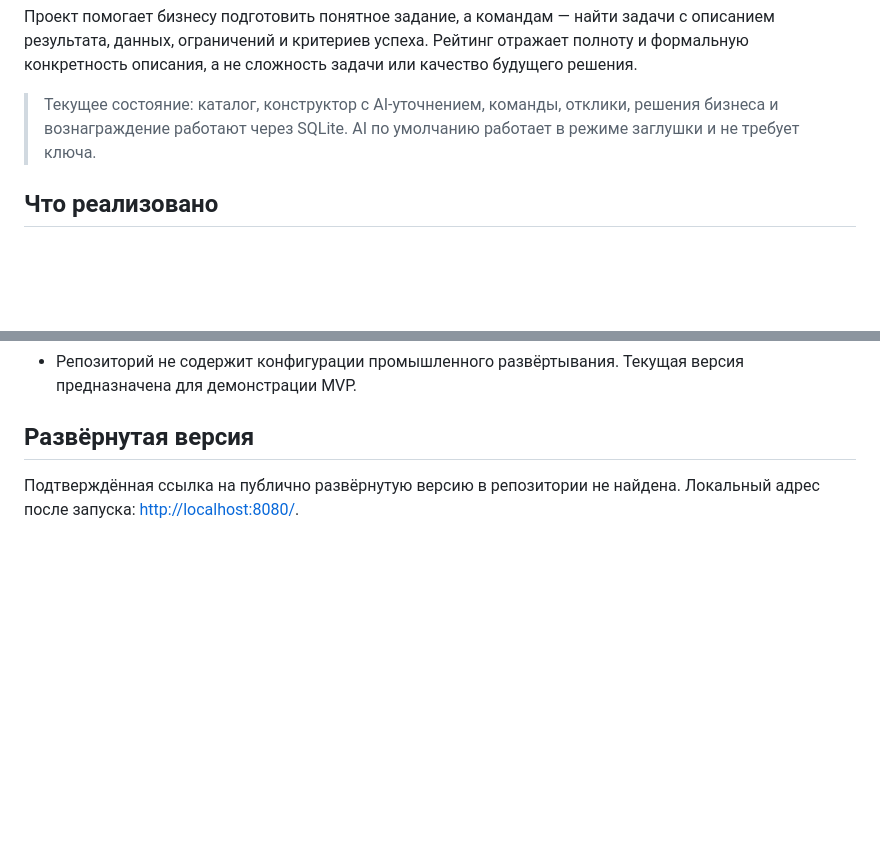
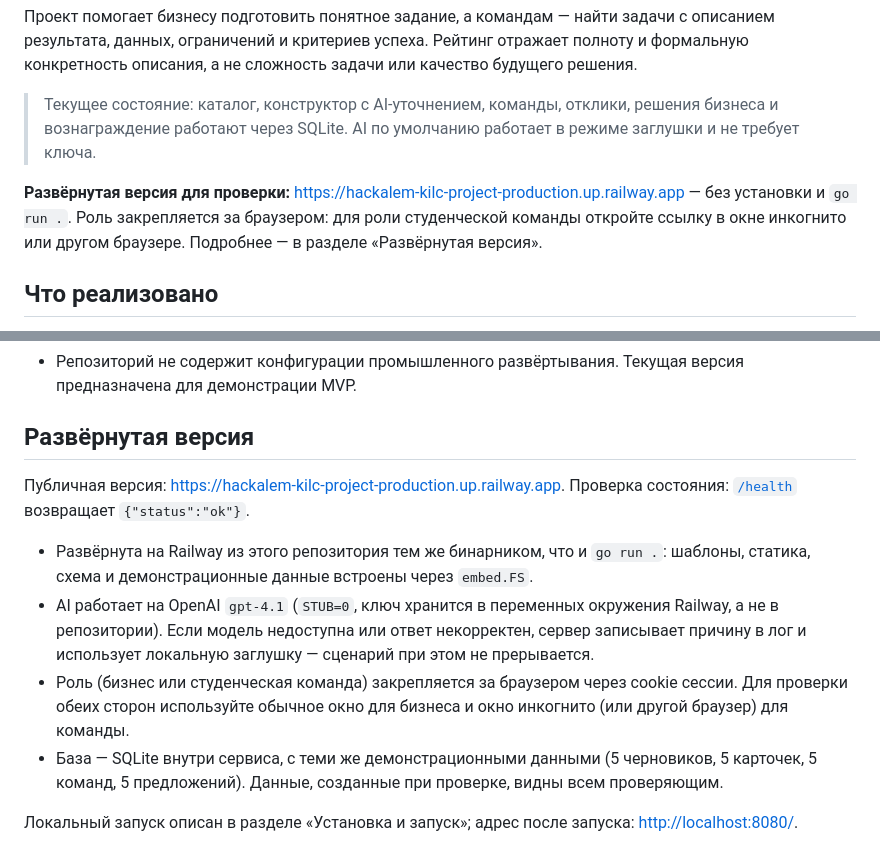
Before and after one commit to BAITC-Hacks/hack-7c4211c3-kilc, a Markdown page: README.md, 2 parts joined by grey strips. Drawn GitHub-style; blank space fills up the shorter version.

Commit message:
docs(readme): добавить ссылку на развёрнутую версию
Час: 5
AI: да — раздел о развёрнутой версии, проверка моделей OpenAI
Проверка: /health на Railway 200; gpt-4.1 проверен через /api/ai/questions и /api/ai/card; go test ./...

```diff
--- a/README.md
+++ b/README.md
@@ -5,6 +5,8 @@
 Проект помогает бизнесу подготовить понятное задание, а командам — найти задачи с описанием результата, данных, ограничений и критериев успеха. Рейтинг отражает полноту и формальную конкретность описания, а не сложность задачи или качество будущего решения.
 
 > Текущее состояние: каталог, конструктор с AI-уточнением, команды, отклики, решения бизнеса и вознаграждение работают через SQLite. AI по умолчанию работает в режиме заглушки и не требует ключа.
+
+**Развёрнутая версия для проверки:** [https://hackalem-kilc-project-production.up.railway.app](https://hackalem-kilc-project-production.up.railway.app) — без установки и `go run .`. Роль закрепляется за браузером: для роли студенческой команды откройте ссылку в окне инкогнито или другом браузере. Подробнее — в разделе «Развёрнутая версия».
 
 ## Что реализовано
 
@@ -219,4 +221,11 @@ go test ./...
 
 ## Развёрнутая версия
 
-Подтверждённая ссылка на публично развёрнутую версию в репозитории не найдена. Локальный адрес после запуска: [http://localhost:8080/](http://localhost:8080/).
+Публичная версия: [https://hackalem-kilc-project-production.up.railway.app](https://hackalem-kilc-project-production.up.railway.app). Проверка состояния: [`/health`](https://hackalem-kilc-project-production.up.railway.app/health) возвращает `{"status":"ok"}`.
+
+- Развёрнута на Railway из этого репозитория тем же бинарником, что и `go run .`: шаблоны, статика, схема и демонстрационные данные встроены через `embed.FS`.
+- AI работает на OpenAI `gpt-4.1` (`STUB=0`, ключ хранится в переменных окружения Railway, а не в репозитории). Если модель недоступна или ответ некорректен, сервер записывает причину в лог и использует локальную заглушку — сценарий при этом не прерывается.
+- Роль (бизнес или студенческая команда) закрепляется за браузером через cookie сессии. Для проверки обеих сторон используйте обычное окно для бизнеса и окно инкогнито (или другой браузер) для команды.
+- База — SQLite внутри сервиса, с теми же демонстрационными данными (5 черновиков, 5 карточек, 5 команд, 5 предложений). Данные, созданные при проверке, видны всем проверяющим.
+
+Локальный запуск описан в разделе «Установка и запуск»; адрес после запуска: [http://localhost:8080/](http://localhost:8080/).
```
